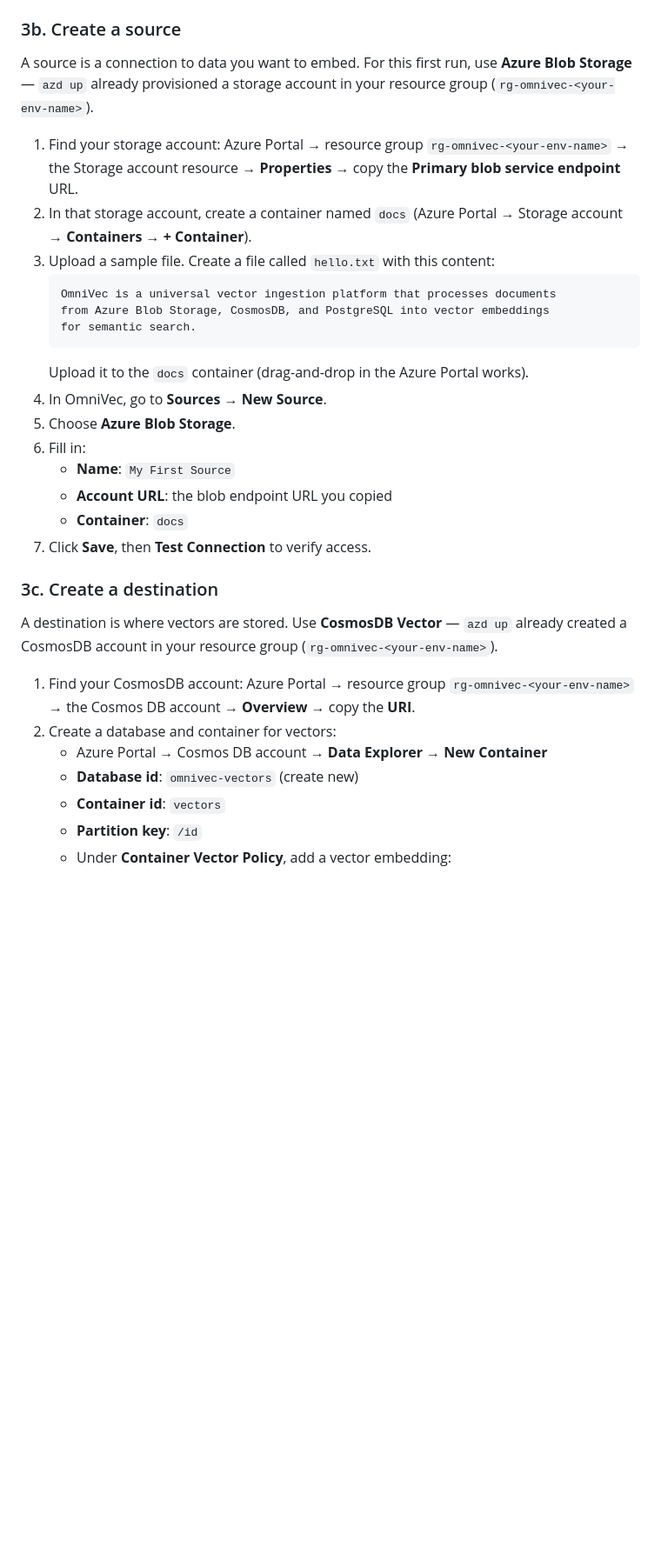
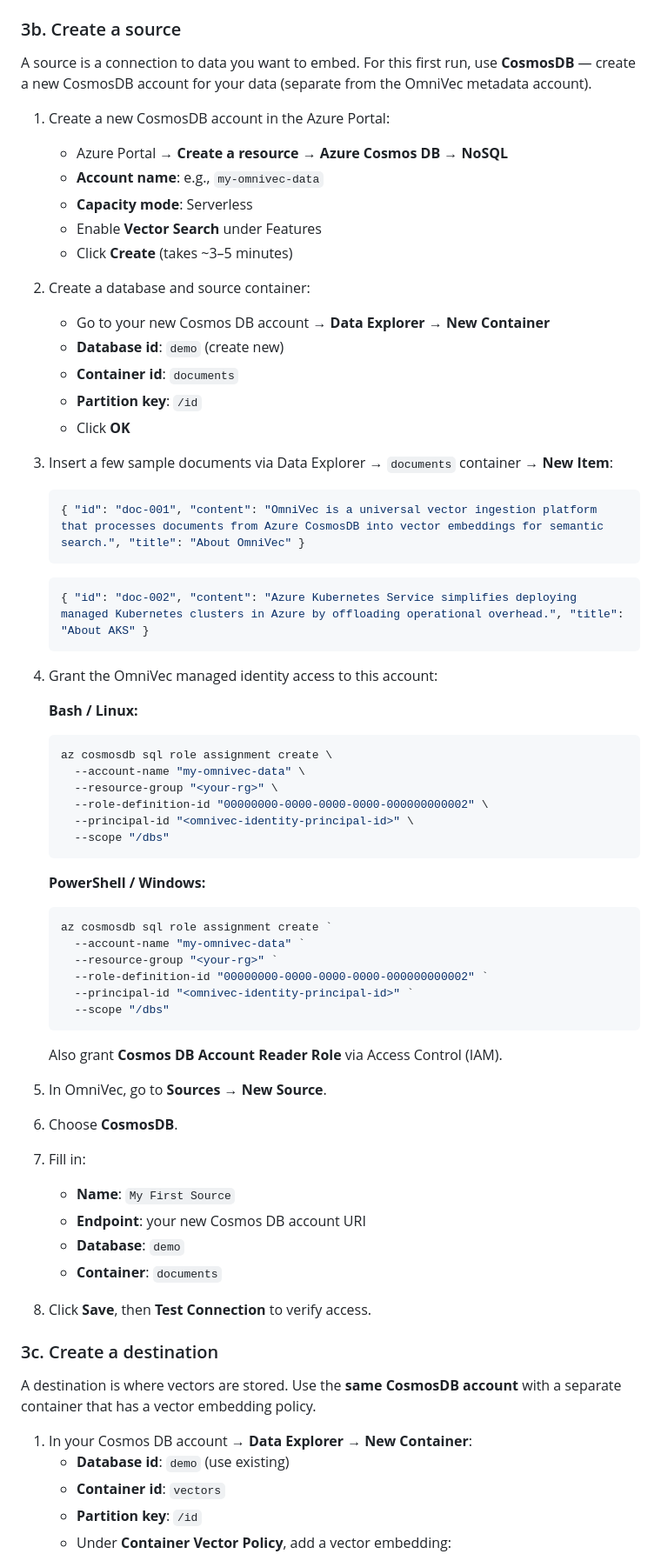
Before and after one commit to AzureCosmosDB/OmniVec, a Markdown page: README.md, the part around one of its changes. Shown at 87% size. GitHub-like rendering; blank space fills up the shorter version.

Commit message:
README: use CosmosDB for both source and destination in first-run example
Replace Blob Storage source example with CosmosDB source + CosmosDB
Vector destination. User creates a new CosmosDB account (separate
from OmniVec infra), adds sample JSON documents, grants RBAC, and
creates pipeline. Both bash and PowerShell RBAC commands shown.

Updated terminology: Fetch Embedding Policies, Embedding Policy Path.
Removed Processing Mode from pipeline create (defaults to inline).

Co-authored-by: Copilot <223556219+Copilot@users.noreply.github.com>

````diff
--- a/README.md
+++ b/README.md
@@ -140,33 +140,64 @@ This walkthrough uses the UI. For CLI equivalents, see [docs/cli-guide.md](docs/
 
 ### 3b. Create a source
 
-A source is a connection to data you want to embed. For this first run, use **Azure Blob Storage** — `azd up` already provisioned a storage account in your resource group (`rg-omnivec-<your-env-name>`).
+A source is a connection to data you want to embed. For this first run, use **CosmosDB** — create a new CosmosDB account for your data (separate from the OmniVec metadata account).
 
-1. Find your storage account: Azure Portal → resource group `rg-omnivec-<your-env-name>` → the Storage account resource → **Properties** → copy the **Primary blob service endpoint** URL.
-2. In that storage account, create a container named `docs` (Azure Portal → Storage account → **Containers** → **+ Container**).
-3. Upload a sample file. Create a file called `hello.txt` with this content:
+1. Create a new CosmosDB account in the Azure Portal:
+   - Azure Portal → **Create a resource** → **Azure Cosmos DB** → **NoSQL**
+   - **Account name**: e.g., `my-omnivec-data`
+   - **Capacity mode**: Serverless
+   - Enable **Vector Search** under Features
+   - Click **Create** (takes ~3–5 minutes)
+2. Create a database and source container:
+   - Go to your new Cosmos DB account → **Data Explorer** → **New Container**
+   - **Database id**: `demo` (create new)
+   - **Container id**: `documents`
+   - **Partition key**: `/id`
+   - Click **OK**
+3. Insert a few sample documents via Data Explorer → `documents` container → **New Item**:
+   ```json
+   { "id": "doc-001", "content": "OmniVec is a universal vector ingestion platform that processes documents from Azure CosmosDB into vector embeddings for semantic search.", "title": "About OmniVec" }
    ```
-   OmniVec is a universal vector ingestion platform that processes documents
-   from Azure Blob Storage, CosmosDB, and PostgreSQL into vector embeddings
-   for semantic search.
+   ```json
+   { "id": "doc-002", "content": "Azure Kubernetes Service simplifies deploying managed Kubernetes clusters in Azure by offloading operational overhead.", "title": "About AKS" }
    ```
-   Upload it to the `docs` container (drag-and-drop in the Azure Portal works).
-4. In OmniVec, go to **Sources** → **New Source**.
-5. Choose **Azure Blob Storage**.
-6. Fill in:
+4. Grant the OmniVec managed identity access to this account:
+
+   **Bash / Linux:**
+   ```bash
+   az cosmosdb sql role assignment create \
+     --account-name "my-omnivec-data" \
+     --resource-group "<your-rg>" \
+     --role-definition-id "00000000-0000-0000-0000-000000000002" \
+     --principal-id "<omnivec-identity-principal-id>" \
+     --scope "/dbs"
+   ```
+   **PowerShell / Windows:**
+   ```powershell
+   az cosmosdb sql role assignment create `
+     --account-name "my-omnivec-data" `
+     --resource-group "<your-rg>" `
+     --role-definition-id "00000000-0000-0000-0000-000000000002" `
+     --principal-id "<omnivec-identity-principal-id>" `
+     --scope "/dbs"
+   ```
+   Also grant **Cosmos DB Account Reader Role** via Access Control (IAM).
+
+5. In OmniVec, go to **Sources** → **New Source**.
+6. Choose **CosmosDB**.
+7. Fill in:
    - **Name**: `My First Source`
-   - **Account URL**: the blob endpoint URL you copied
-   - **Container**: `docs`
-7. Click **Save**, then **Test Connection** to verify access.
+   - **Endpoint**: your new Cosmos DB account URI
+   - **Database**: `demo`
+   - **Container**: `documents`
+8. Click **Save**, then **Test Connection** to verify access.
 
 ### 3c. Create a destination
 
-A destination is where vectors are stored. Use **CosmosDB Vector** — `azd up` already created a CosmosDB account in your resource group (`rg-omnivec-<your-env-name>`).
+A destination is where vectors are stored. Use the **same CosmosDB account** with a separate container that has a vector embedding policy.
 
-1. Find your CosmosDB account: Azure Portal → resource group `rg-omnivec-<your-env-name>` → the Cosmos DB account → **Overview** → copy the **URI**.
-2. Create a database and container for vectors:
-   - Azure Portal → Cosmos DB account → **Data Explorer** → **New Container**
-   - **Database id**: `omnivec-vectors` (create new)
+1. In your Cosmos DB account → **Data Explorer** → **New Container**:
+   - **Database id**: `demo` (use existing)
    - **Container id**: `vectors`
    - **Partition key**: `/id`
    - Under **Container Vector Policy**, add a vector embedding:
````
Also changed, not shown: other parts of README.md (+14 -15 lines).
